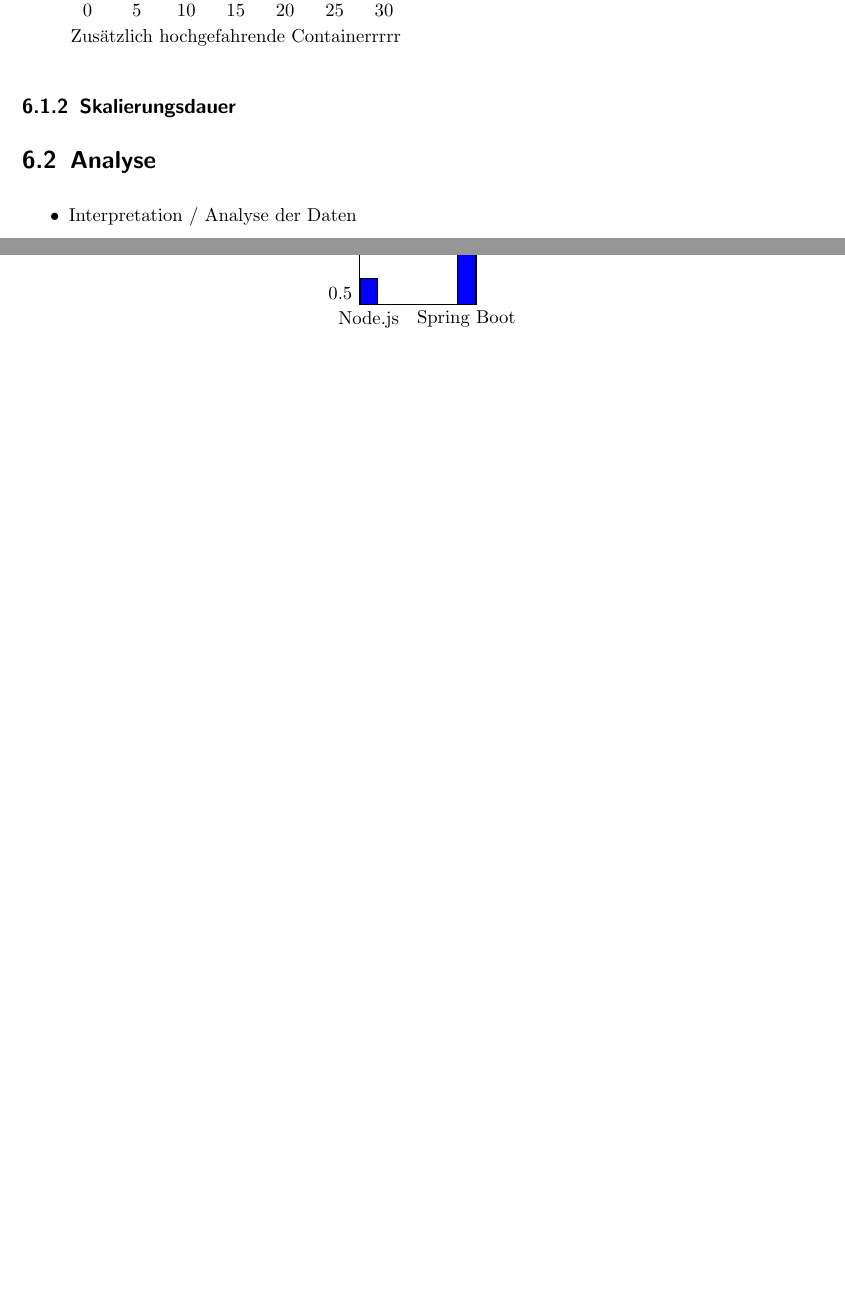
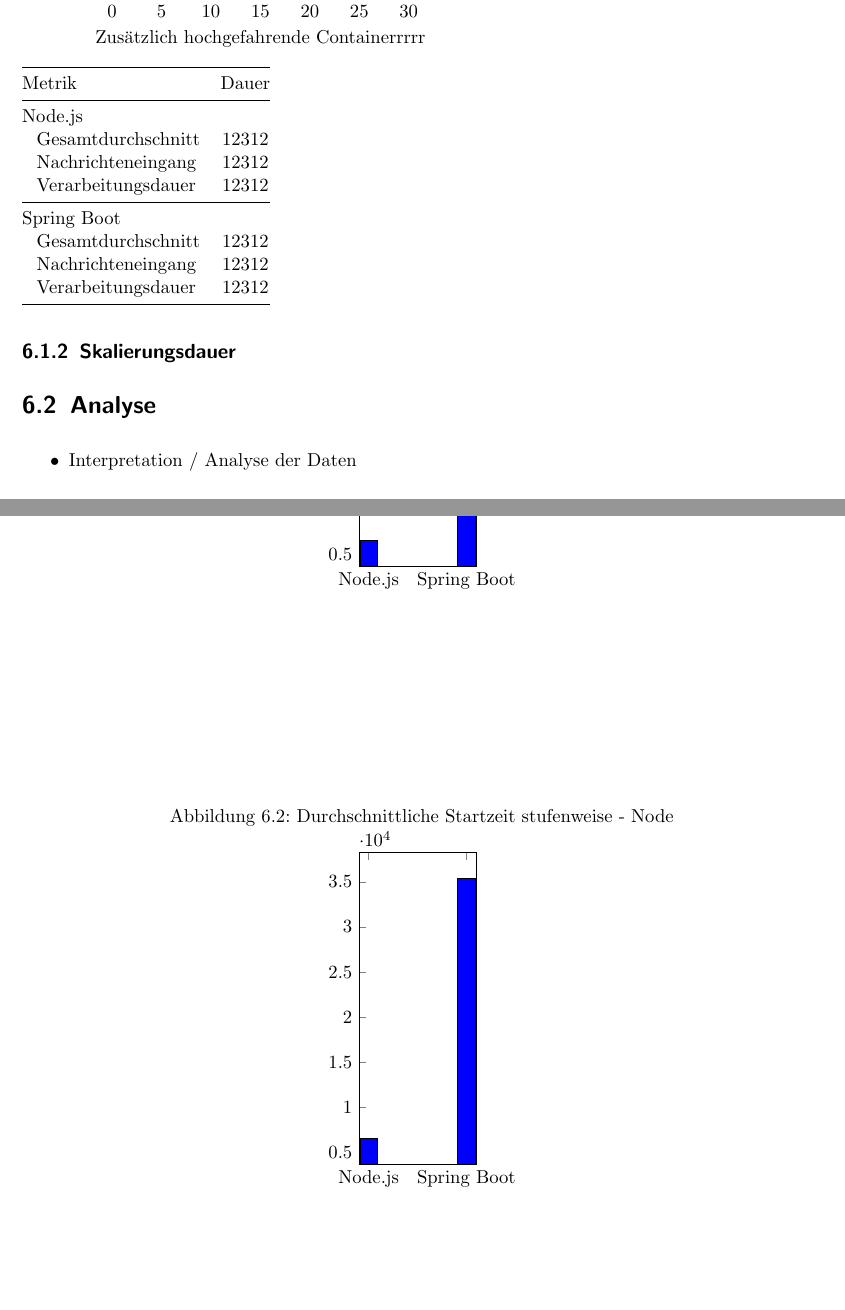
Before and after one commit to derMacon/serverless-bsc-thesis, a LaTeX thesis (Thesis/thesis_main.tex, which reads Thesis/config/header.tex, Thesis/kapitel/ergebnisanalyse/Ergebnisanalyse.tex): two parts of pages 28 and 29 of 33 before the commit and two parts of pages 28 and 29 of 34 after it, joined at a grey line, cut so that both start at the same text, the shorter picture padded with empty space. Compiled offline with pdfLaTeX; an older LaTeX class or package is replaced by its successor.

Commit message:
updated table with indent

```diff
--- a/Thesis/config/header.tex
+++ b/Thesis/config/header.tex
@@ -54,8 +54,6 @@
 \usepackage[table]{xcolor}
 \usepackage{array}
 \usepackage{pgfplots}
-\usepackage{pgfplotstable}
-\pgfplotsset{compat=1.9}
 \usepackage{filecontents}
 \usepackage{color}
 \usepackage{todonotes}
@@ -63,6 +61,7 @@
 \usepackage{graphicx}
 \usepackage{float}
 \usepackage{import} % Noetig fuer verschachtelte Imports
+\usepackage{booktabs} % Tabellenindent
 
 \usepackage{csquotes}
 \MakeOuterQuote{"} % deutsche Anfuehrungszeichen
--- a/Thesis/kapitel/ergebnisanalyse/Ergebnisanalyse.tex
+++ b/Thesis/kapitel/ergebnisanalyse/Ergebnisanalyse.tex
@@ -65,6 +65,36 @@ Nachdem im letzten Abschnitt ausführlich beschrieben wurde wie der komplette Ko
 
   % \end{tikzpicture}
 
+% \begin{table}[ht]
+%   \caption{Partial horizontal line}
+%   \begin{tabular}{lll}
+%       \hline
+%       \multicolumn{2}{c}{Multi-column}&234234\\
+%       \cline{1-2}
+%       &Nachrichteneingang&213123\\
+%       &Verarbeitungsdauer&324324\\
+%       \hline
+%   \end{tabular}
+%   % \end{center}
+%   \label{tab:multicol}
+%   \end{table}
+
+\begin{tabular}{@{}lc@{}}
+  \toprule
+  Metrik & Dauer \\
+  \midrule
+  Node.js \\
+  \hspace{3mm}Gesamtdurchschnitt & 12312 \\
+  \hspace{3mm}Nachrichteneingang & 12312 \\
+  \hspace{3mm}Verarbeitungsdauer & 12312 \\
+  \midrule
+  Spring Boot \\
+  \hspace{3mm}Gesamtdurchschnitt & 12312 \\
+  \hspace{3mm}Nachrichteneingang & 12312 \\
+  \hspace{3mm}Verarbeitungsdauer & 12312 \\
+  \bottomrule
+  \end{tabular}
+
 \begin{figure}
 	\centering
 	\caption[Startzeit Services]{Durchschnittliche Startzeit pro Service}
@@ -81,6 +111,25 @@ Nachdem im letzten Abschnitt ausführlich beschrieben wurde wie der komplette Ko
     \end{axis}
   \end{tikzpicture}
 \end{figure}
+
+\begin{figure}
+	\centering
+	\caption[Startzeit Stufenübersicht]{Durchschnittliche Startzeit stufenweise - Node}
+  \begin{tikzpicture}
+    \begin{axis}[
+        symbolic x coords={Node.js,Spring Boot},
+        width=4cm,
+        height=8cm,
+        xtick=data]
+        \addplot[ybar,fill=blue] coordinates {
+            (Node.js,6610)
+            (Spring Boot,35336)
+        };
+    \end{axis}
+  \end{tikzpicture}
+\end{figure}
+
+
 
 
 % \begin{tikzpicture}
```
Also changed, not shown: Thesis/kapitel/ergebnisanalyse/_data/nodeRoundtripBenchmarks.csv (+4 -0 lines), Thesis/kapitel/ergebnisanalyse/_data/springRoundtripBenchmarks.csv (+4 -0 lines), Thesis/thesis_main.pdf.
